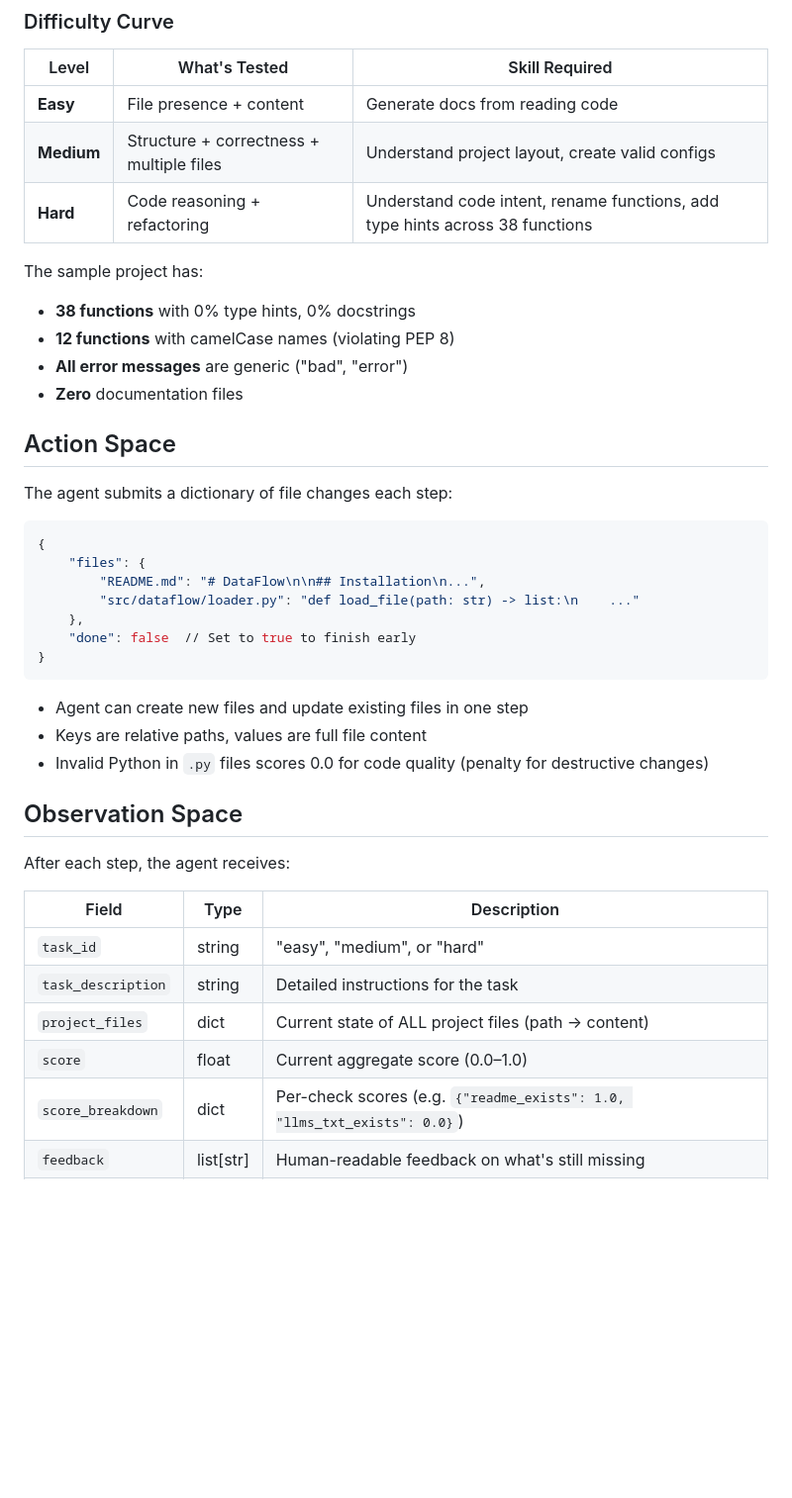
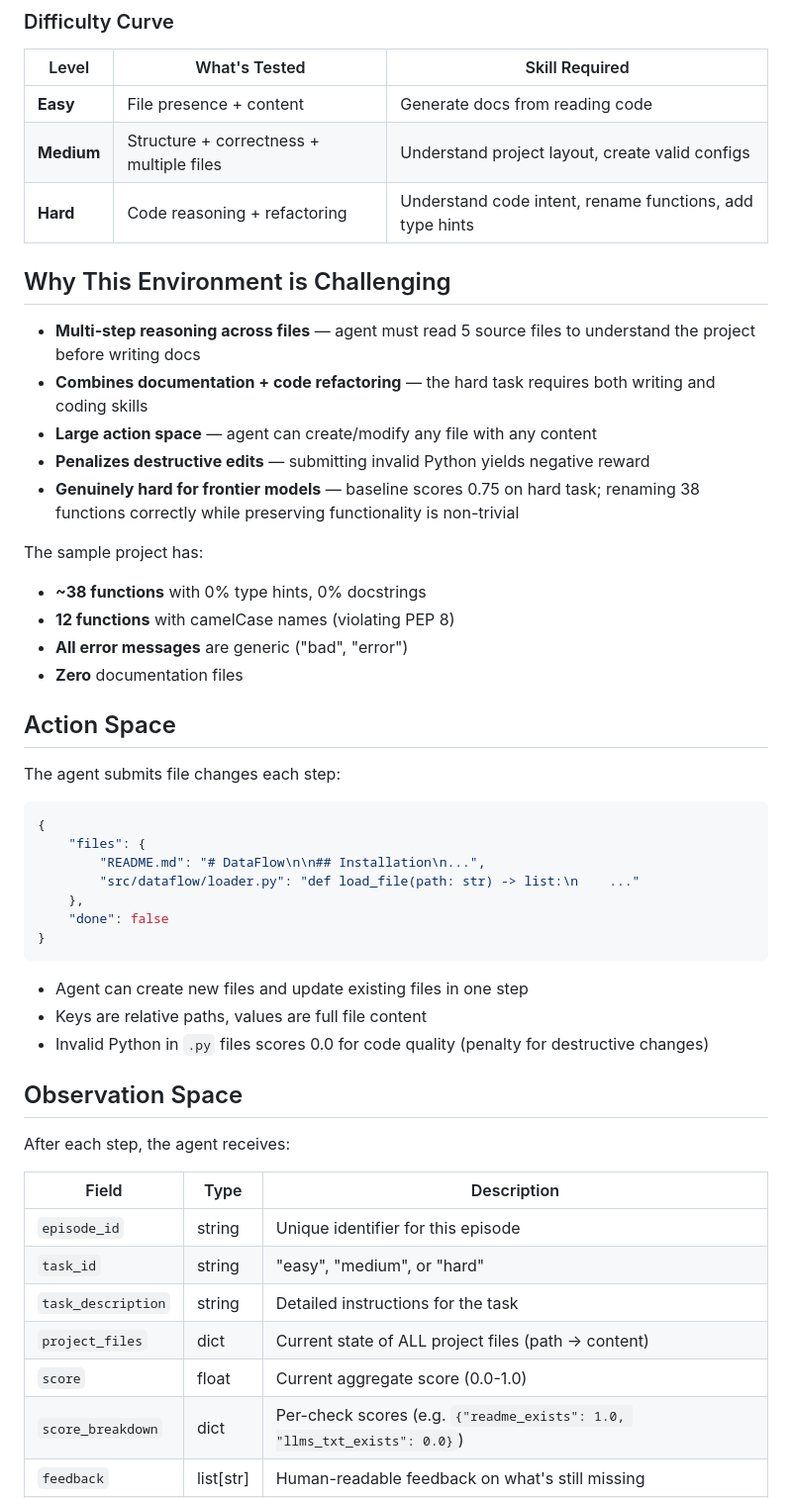
Before and after one commit to Kaviyamurugadass/ai-readiness-auditor, a Markdown page: README.md, the part around one of its changes. Shown at 99% size. GitHub-like rendering; blank space fills up the shorter version.

````diff
--- a/README.md
+++ b/README.md
@@ -109,25 +130,33 @@ Each step:
 |-------|--------------|----------------|
 | **Easy** | File presence + content | Generate docs from reading code |
 | **Medium** | Structure + correctness + multiple files | Understand project layout, create valid configs |
-| **Hard** | Code reasoning + refactoring | Understand code intent, rename functions, add type hints across 38 functions |
+| **Hard** | Code reasoning + refactoring | Understand code intent, rename functions, add type hints |
+
+## Why This Environment is Challenging
+
+- **Multi-step reasoning across files** — agent must read 5 source files to understand the project before writing docs
+- **Combines documentation + code refactoring** — the hard task requires both writing and coding skills
+- **Large action space** — agent can create/modify any file with any content
+- **Penalizes destructive edits** — submitting invalid Python yields negative reward
+- **Genuinely hard for frontier models** — baseline scores 0.75 on hard task; renaming 38 functions correctly while preserving functionality is non-trivial
 
 The sample project has:
-- **38 functions** with 0% type hints, 0% docstrings
+- **~38 functions** with 0% type hints, 0% docstrings
 - **12 functions** with camelCase names (violating PEP 8)
 - **All error messages** are generic ("bad", "error")
 - **Zero** documentation files
 
 ## Action Space
 
-The agent submits a dictionary of file changes each step:
+The agent submits file changes each step:
 
-```python
+```json
 {
     "files": {
         "README.md": "# DataFlow\n\n## Installation\n...",
         "src/dataflow/loader.py": "def load_file(path: str) -> list:\n    ..."
     },
-    "done": false  // Set to true to finish early
+    "done": false
 }
 ```
 
@@ -141,10 +170,11 @@ After each step, the agent receives:
 
 | Field | Type | Description |
 |-------|------|-------------|
+| `episode_id` | string | Unique identifier for this episode |
 | `task_id` | string | "easy", "medium", or "hard" |
 | `task_description` | string | Detailed instructions for the task |
 | `project_files` | dict | Current state of ALL project files (path -> content) |
-| `score` | float | Current aggregate score (0.0–1.0) |
+| `score` | float | Current aggregate score (0.0-1.0) |
 | `score_breakdown` | dict | Per-check scores (e.g. `{"readme_exists": 1.0, "llms_txt_exists": 0.0}`) |
 | `feedback` | list[str] | Human-readable feedback on what's still missing |
 | `steps_remaining` | int | Steps left before episode ends (max 7) |
````
Also changed, not shown: other parts of README.md (+65 -31 lines).
